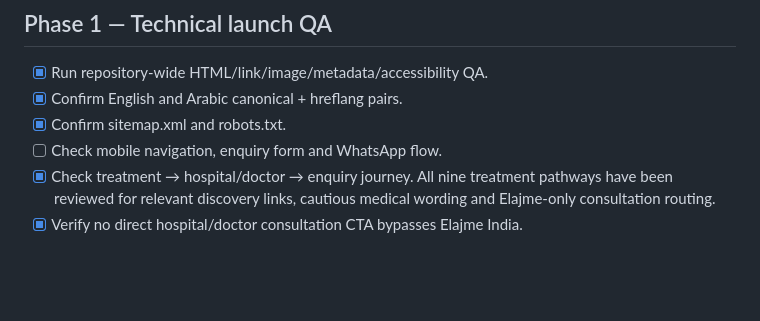
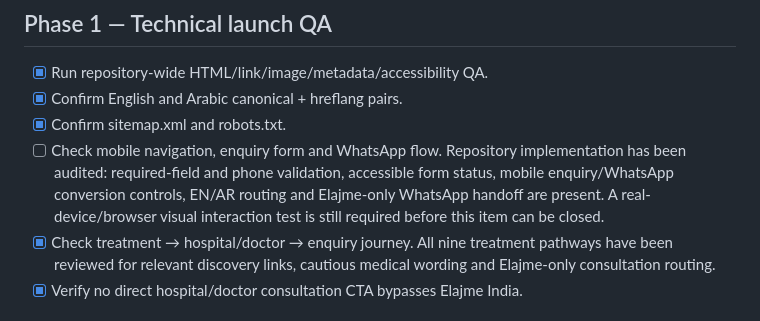
Before and after one commit to elajmeindia/Elajme-India, a Markdown page: launch-readiness.md, the part around the change. GitHub-like rendering; blank space fills up the shorter version.

Commit message:
Record mobile conversion flow implementation audit

```diff
--- a/launch-readiness.md
+++ b/launch-readiness.md
@@ -12,7 +12,7 @@ This checklist tracks the production launch and patient-acquisition phase withou
 - [x] Run repository-wide HTML/link/image/metadata/accessibility QA.
 - [x] Confirm English and Arabic canonical + hreflang pairs.
 - [x] Confirm sitemap.xml and robots.txt.
-- [ ] Check mobile navigation, enquiry form and WhatsApp flow.
+- [ ] Check mobile navigation, enquiry form and WhatsApp flow. Repository implementation has been audited: required-field and phone validation, accessible form status, mobile enquiry/WhatsApp conversion controls, EN/AR routing and Elajme-only WhatsApp handoff are present. A real-device/browser visual interaction test is still required before this item can be closed.
 - [x] Check treatment → hospital/doctor → enquiry journey. All nine treatment pathways have been reviewed for relevant discovery links, cautious medical wording and Elajme-only consultation routing.
 - [x] Verify no direct hospital/doctor consultation CTA bypasses Elajme India.
 
```
